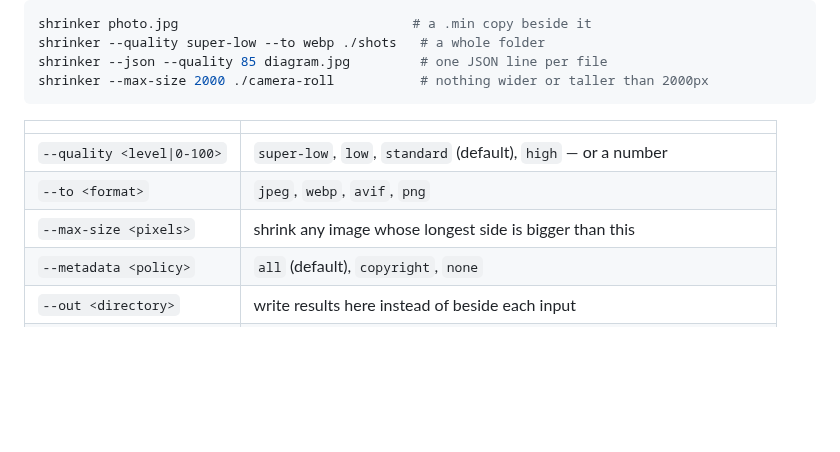
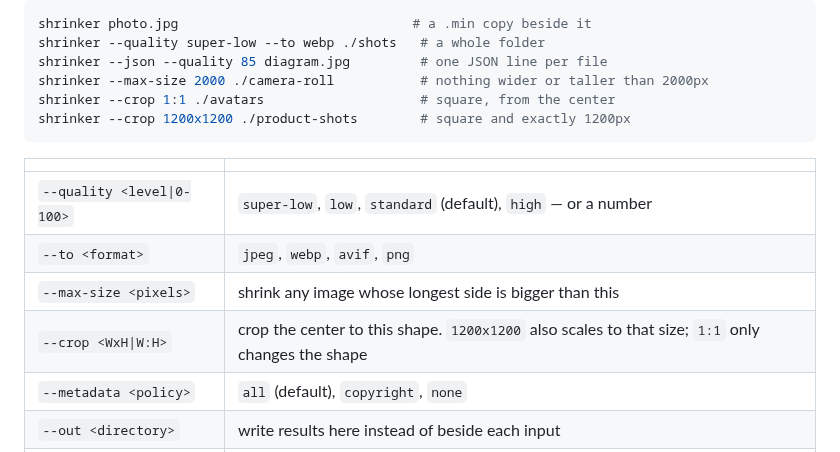
Before and after one commit to jeso87/ShrinkerPro, a Markdown page: README.md, the part around one of its changes. GitHub-like rendering; blank space fills up the shorter version.

````diff
--- a/README.md
+++ b/README.md
@@ -69,6 +69,8 @@ shrinker photo.jpg                              # a .min copy beside it
 shrinker --quality super-low --to webp ./shots   # a whole folder
 shrinker --json --quality 85 diagram.jpg         # one JSON line per file
 shrinker --max-size 2000 ./camera-roll           # nothing wider or taller than 2000px
+shrinker --crop 1:1 ./avatars                    # square, from the center
+shrinker --crop 1200x1200 ./product-shots        # square and exactly 1200px
 ```
 
 | | |
@@ -76,6 +78,7 @@ shrinker --max-size 2000 ./camera-roll           # nothing wider or taller than
 | `--quality <level\|0-100>` | `super-low`, `low`, `standard` (default), `high` — or a number |
 | `--to <format>` | `jpeg`, `webp`, `avif`, `png` |
 | `--max-size <pixels>` | shrink any image whose longest side is bigger than this |
+| `--crop <WxH\|W:H>` | crop the center to this shape. `1200x1200` also scales to that size; `1:1` only changes the shape |
 | `--metadata <policy>` | `all` (default), `copyright`, `none` |
 | `--out <directory>` | write results here instead of beside each input |
 | `--in-place` | overwrite each original. This destroys the source |
````
Also changed, not shown: other parts of README.md (+36 -14 lines), CHANGELOG.md (+36 -1 lines), docs/release-notes/1.4.0.md (added, +34 -0 lines), docs/screenshots/session-bar-dark.png, docs/screenshots/session-bar-light.png, 2 other files.
